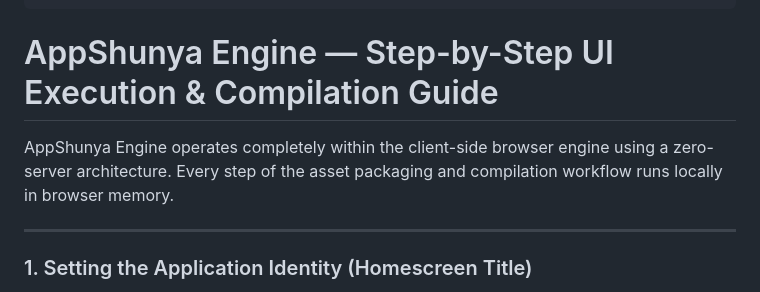
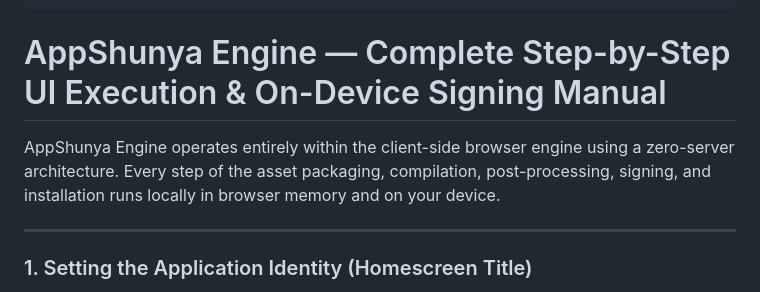
Before and after one commit to KernelVoltage/AppShunya-engine, a Markdown page: README.md, the part around one of its changes. Rendered like a GitHub page.

````diff
--- a/README.md
+++ b/README.md
@@ -63,9 +63,9 @@ We challenge senior system architects, cryptographic engineers, and low-level de
 +-----------------------------------------------------------------------------------+
 ```
 
-# AppShunya Engine — Step-by-Step UI Execution & Compilation Guide
+# AppShunya Engine — Complete Step-by-Step UI Execution & On-Device Signing Manual
 
-AppShunya Engine operates completely within the client-side browser engine using a zero-server architecture. Every step of the asset packaging and compilation workflow runs locally in browser memory.
+AppShunya Engine operates entirely within the client-side browser engine using a zero-server architecture. Every step of the asset packaging, compilation, post-processing, signing, and installation runs locally in browser memory and on your device.
 
 ---
 
````
Also changed, not shown: other parts of README.md (+36 -0 lines).
